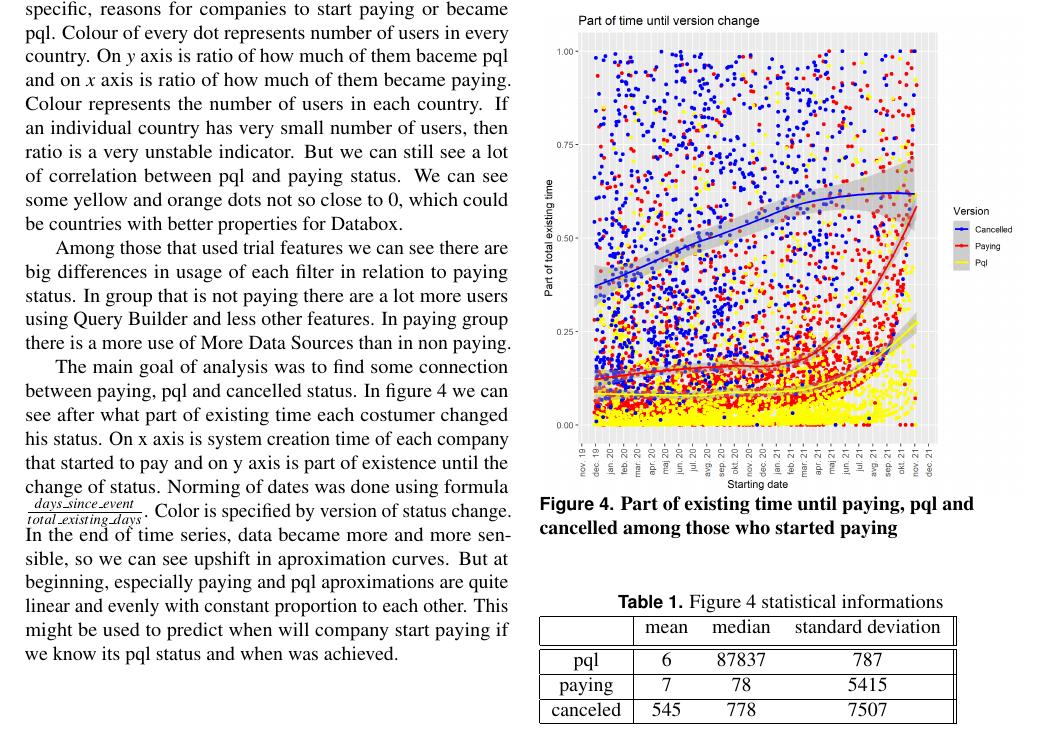
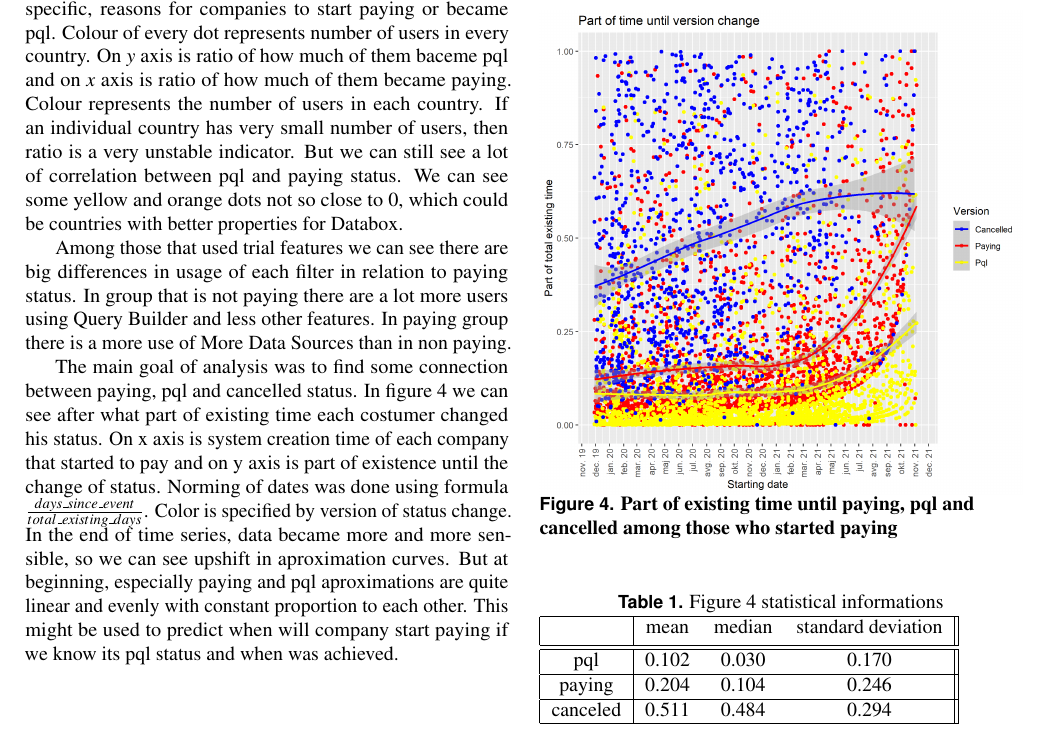
Before and after one commit to ZaloznikV/Project-2-ZaloznikV, a LaTeX document (report/report.tex): part of page 2 of 3, cut so that both start at the same text. Compiled offline with pdfLaTeX.

Commit message:
Fixed some typos in latex report.

```diff
--- a/report/report.tex
+++ b/report/report.tex
@@ -158,11 +158,11 @@ The main goal of analysis was to find some connection between paying, pql and ca
  \hline
   & mean & median & standard deviation \\ [0.5ex]
  \hline\hline
- pql & 6 & 87837 & 787 \\
+ pql & 0.102 &  0.030 & 0.170 \\
  \hline
- paying & 7 & 78 & 5415 \\
+ paying & 0.204 & 0.104 & 0.246 \\
  \hline
- canceled & 545 & 778 & 7507 \\
+ canceled & 0.511 & 0.484 & 0.294 \\
  \hline
 
 \end{tabular}
```
Also changed, not shown: report/report.pdf.
